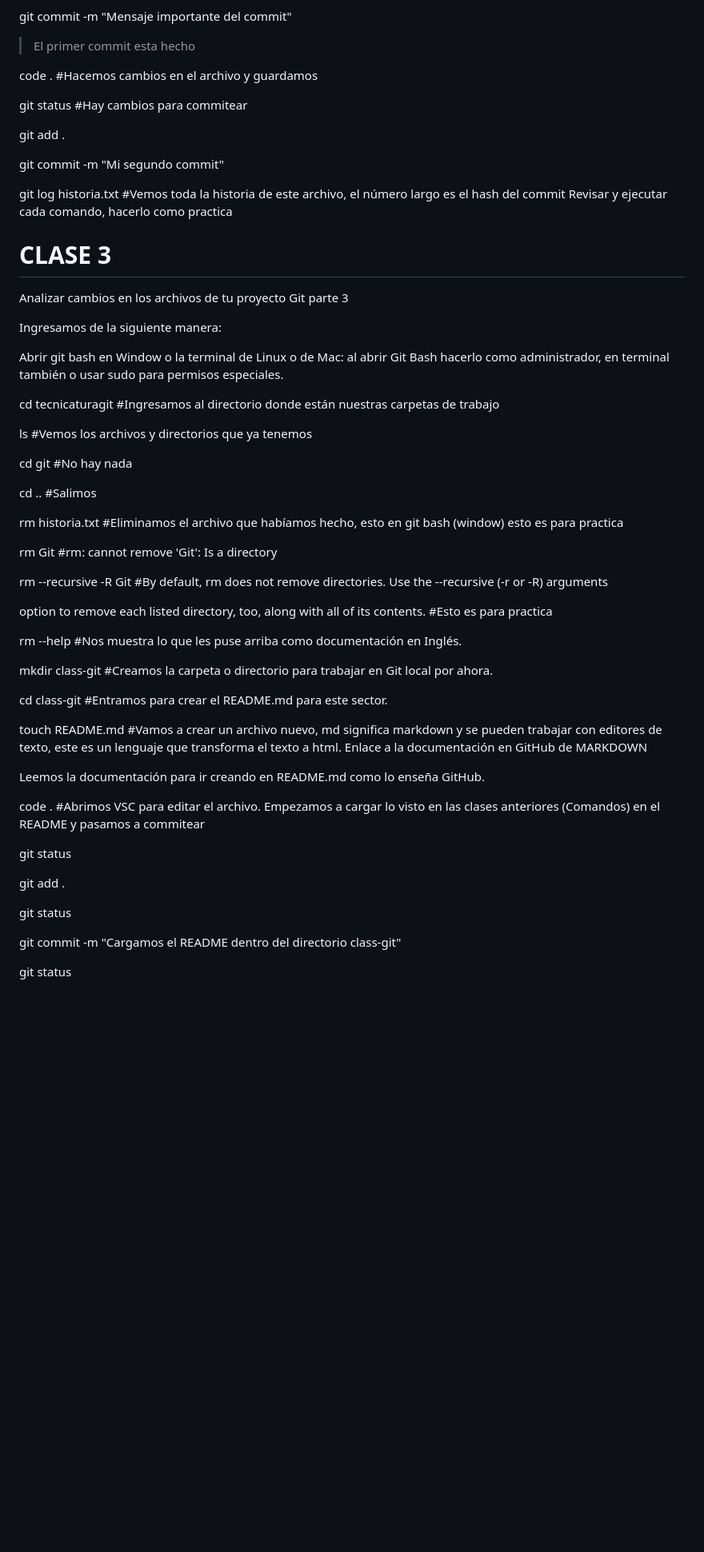
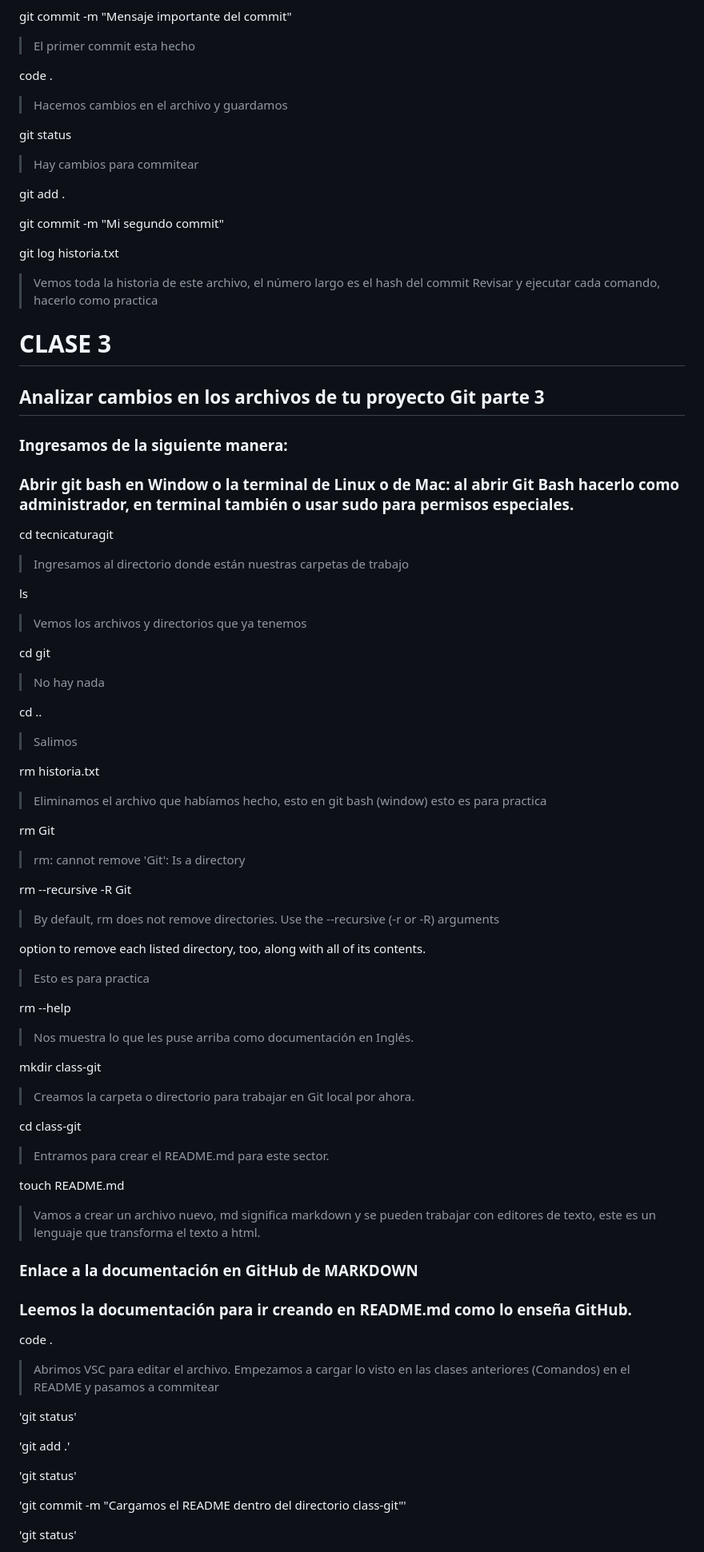
Before and after one commit to Criss0001/Tecnicatura_en_Programacion, a Markdown page: class-git/README.md, the part around the change printed below. Shown: that part at 80% size. Drawn GitHub-style; blank space fills up the shorter version.

Commit message:
Actualizamos README.md

```diff
--- a/class-git/README.md
+++ b/class-git/README.md
@@ -153,62 +154,79 @@ git add .
 git commit -m "Mensaje importante del commit"
 > El primer commit esta hecho
 
-code . #Hacemos cambios en el archivo y guardamos
+code .
+> Hacemos cambios en el archivo y guardamos
 
-git status #Hay cambios para commitear
+git status
+> Hay cambios para commitear
 
 git add .
 
 git commit -m "Mi segundo commit"
 
-git log historia.txt #Vemos toda la historia de este archivo, el número largo es el hash del commit
+git log historia.txt
+> Vemos toda la historia de este archivo, el número largo es el hash del commit
 Revisar y ejecutar cada comando, hacerlo como practica
 
 # CLASE 3
 
-Analizar cambios en los archivos de tu proyecto Git parte 3
+## Analizar cambios en los archivos de tu proyecto Git parte 3
 
-Ingresamos de la siguiente manera:
+### Ingresamos de la siguiente manera:
 
-Abrir git bash en Window o la terminal de Linux o de Mac: al abrir Git Bash hacerlo como administrador, en terminal también o usar sudo para permisos especiales.
+### Abrir git bash en Window o la terminal de Linux o de Mac: al abrir Git Bash hacerlo como administrador, en terminal también o usar sudo para permisos especiales.
 
-cd tecnicaturagit #Ingresamos al directorio donde están nuestras carpetas de trabajo
+cd tecnicaturagit
+> Ingresamos al directorio donde están nuestras carpetas de trabajo
 
-ls #Vemos los archivos y directorios que ya tenemos
+ls
+> Vemos los archivos y directorios que ya tenemos
 
-cd git #No hay nada
+cd git
+> No hay nada
 
-cd .. #Salimos
+cd ..
+> Salimos
 
-rm historia.txt #Eliminamos el archivo que habíamos hecho, esto en git bash (window) esto es para practica
+rm historia.txt
+> Eliminamos el archivo que habíamos hecho, esto en git bash (window) esto es para practica
 
-rm Git #rm: cannot remove 'Git': Is a directory
+rm Git
+> rm: cannot remove 'Git': Is a directory
 
-rm --recursive -R Git #By default, rm does not remove directories.  Use the --recursive (-r or -R) arguments
+rm --recursive -R Git
+> By default, rm does not remove directories.  Use the --recursive (-r or -R) arguments
 
-option to remove each listed directory, too, along with all of its contents. #Esto es para practica
+option to remove each listed directory, too, along with all of its contents.
+> Esto es para practica
 
-rm --help #Nos muestra lo que les puse arriba como documentación en Inglés.
+rm --help
+> Nos muestra lo que les puse arriba como documentación en Inglés.
 
-mkdir class-git #Creamos la carpeta o directorio para trabajar en Git local por ahora.
+mkdir class-git
+> Creamos la carpeta o directorio para trabajar en Git local por ahora.
 
-cd class-git #Entramos para crear el README.md para este sector.
+cd class-git
+> Entramos para crear el README.md para este sector.
 
-touch README.md #Vamos a crear un archivo nuevo, md significa markdown y se pueden trabajar con editores de texto, este es un lenguaje que transforma el texto a html.
-Enlace a la documentación en GitHub de MARKDOWN
+touch README.md
+> Vamos a crear un archivo nuevo, md significa markdown y se pueden trabajar con editores de texto, este es un lenguaje que transforma el texto a html.
 
-Leemos la documentación para ir creando en README.md como lo enseña GitHub.
+### Enlace a la documentación en GitHub de MARKDOWN
 
-code . #Abrimos VSC para editar el archivo.
+### Leemos la documentación para ir creando en README.md como lo enseña GitHub.
+
+code .
+> Abrimos VSC para editar el archivo.
 Empezamos a cargar lo visto en las clases anteriores (Comandos) en el README y pasamos a commitear
 
-git status
+'git status'
 
-git add .
+'git add .'
 
-git status
+'git status'
 
-git commit -m "Cargamos el README dentro del directorio class-git"
+'git commit -m "Cargamos el README dentro del directorio class-git"'
 
-git status
+'git status'
 
```
Also changed, not shown: other parts of class-git/README.md (+55 -33 lines).
